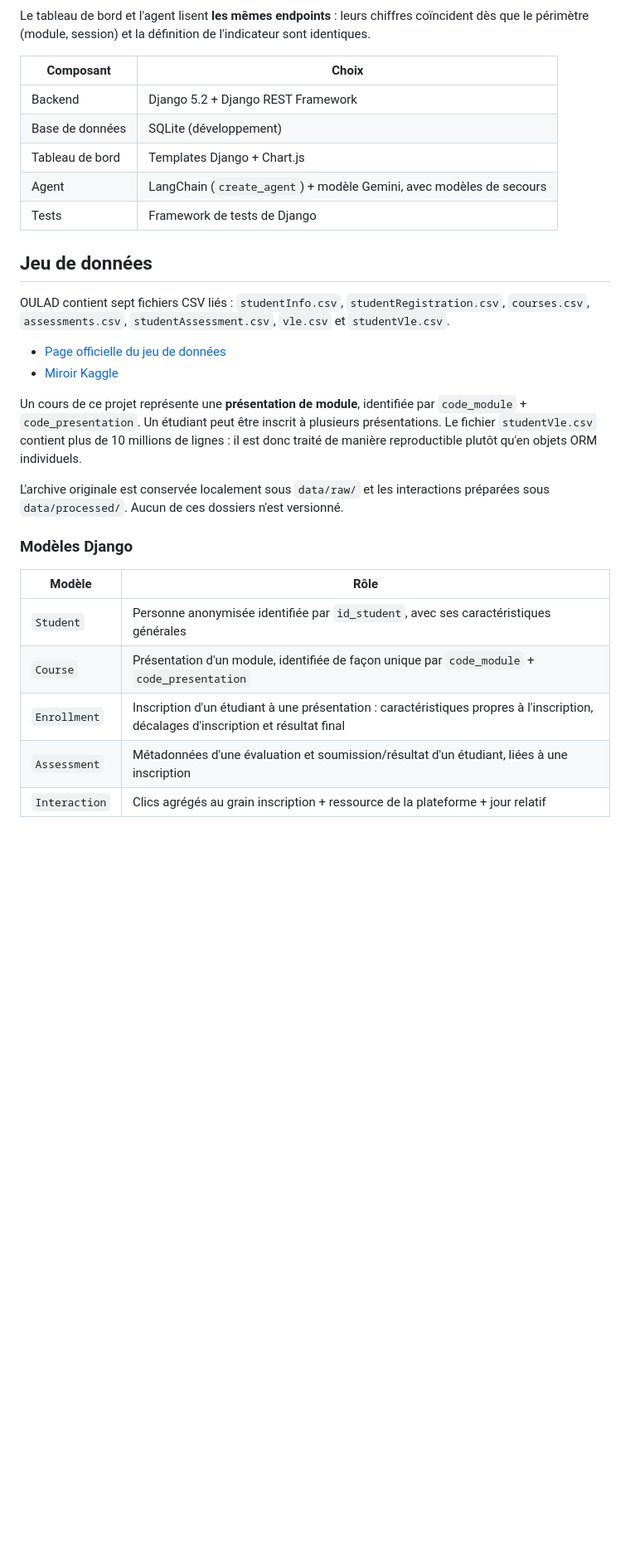
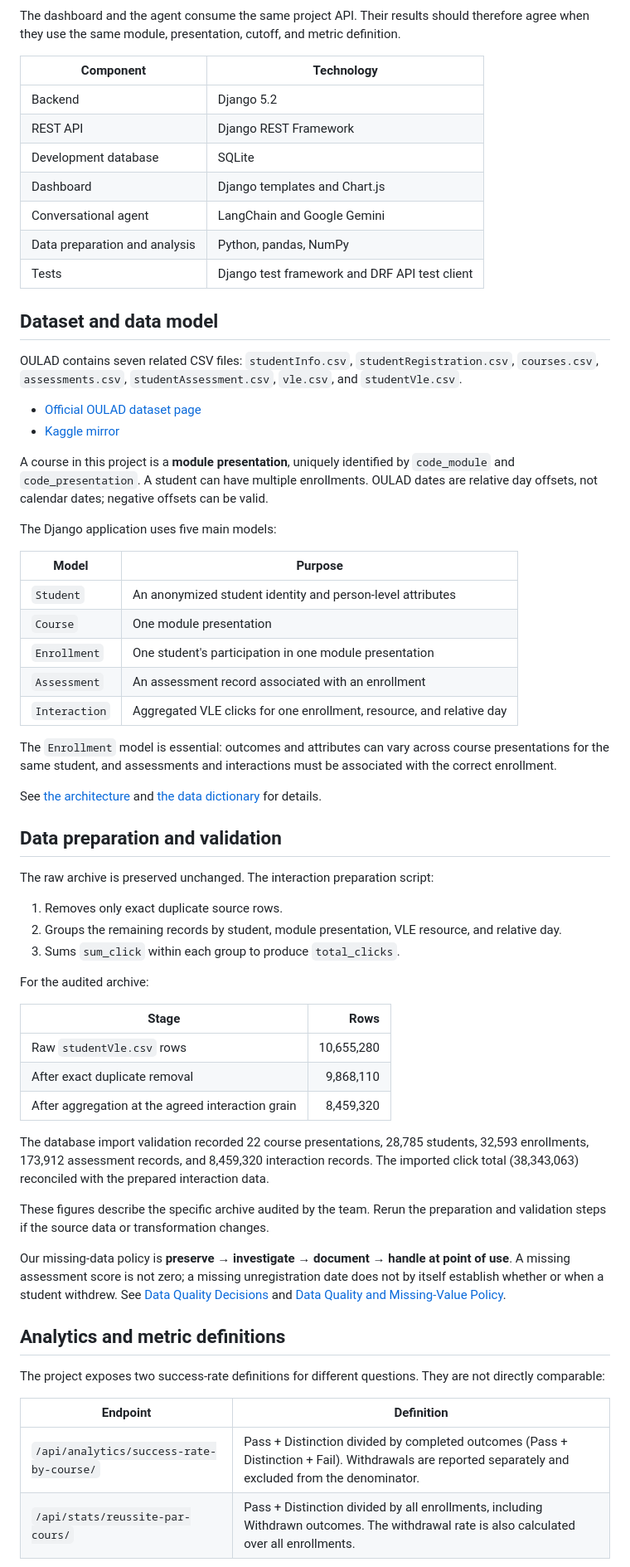
Before and after one commit to RosAI-27/OULA-DjangoProject, a Markdown page: README.md, the part around one of its changes. Shown at 83% size. Rendered like a GitHub page; blank space fills up the shorter version.

````diff
--- a/README.md
+++ b/README.md
@@ -54,39 +46,68 @@ flowchart LR
 ```
 
-Le tableau de bord et l'agent lisent **les mêmes endpoints** : leurs chiffres coïncident dès que
-le périmètre (module, session) et la définition de l'indicateur sont identiques.
+The dashboard and the agent consume the same project API. Their results should therefore agree when they use the same module, presentation, cutoff, and metric definition.
 
-| Composant | Choix |
+| Component | Technology |
 |---|---|
-| Backend | Django 5.2 + Django REST Framework |
-| Base de données | SQLite (développement) |
-| Tableau de bord | Templates Django + Chart.js |
-| Agent | LangChain (`create_agent`) + modèle Gemini, avec modèles de secours |
-| Tests | Framework de tests de Django |
+| Backend | Django 5.2 |
+| REST API | Django REST Framework |
+| Development database | SQLite |
+| Dashboard | Django templates and Chart.js |
+| Conversational agent | LangChain and Google Gemini |
+| Data preparation and analysis | Python, pandas, NumPy |
+| Tests | Django test framework and DRF API test client |
 
-## Jeu de données
+## Dataset and data model
 
-OULAD contient sept fichiers CSV liés : `studentInfo.csv`, `studentRegistration.csv`,
-`courses.csv`, `assessments.csv`, `studentAssessment.csv`, `vle.csv` et `studentVle.csv`.
+OULAD contains seven related CSV files: `studentInfo.csv`, `studentRegistration.csv`, `courses.csv`, `assessments.csv`, `studentAssessment.csv`, `vle.csv`, and `studentVle.csv`.
 
-- [Page officielle du jeu de données](https://analyse.kmi.open.ac.uk/open_dataset)
-- [Miroir Kaggle](https://www.kaggle.com/datasets/rocki37/open-university-learning-analytics-dataset)
+- [Official OULAD dataset page](https://analyse.kmi.open.ac.uk/open_dataset)
+- [Kaggle mirror](https://www.kaggle.com/datasets/rocki37/open-university-learning-analytics-dataset)
 
-Un cours de ce projet représente une **présentation de module**, identifiée par
-`code_module` + `code_presentation`. Un étudiant peut être inscrit à plusieurs présentations.
-Le fichier `studentVle.csv` contient plus de 10 millions de lignes : il est donc traité de
-manière reproductible plutôt qu'en objets ORM individuels.
+A course in this project is a **module presentation**, uniquely identified by `code_module` and `code_presentation`. A student can have multiple enrollments. OULAD dates are relative day offsets, not calendar dates; negative offsets can be valid.
 
-L'archive originale est conservée localement sous `data/raw/` et les interactions préparées
-sous `data/processed/`. Aucun de ces dossiers n'est versionné.
+The Django application uses five main models:
 
-### Modèles Django
+| Model | Purpose |
+|---|---|
+| `Student` | An anonymized student identity and person-level attributes |
+| `Course` | One module presentation |
+| `Enrollment` | One student's participation in one module presentation |
+| `Assessment` | An assessment record associated with an enrollment |
+| `Interaction` | Aggregated VLE clicks for one enrollment, resource, and relative day |
 
-| Modèle | Rôle |
+The `Enrollment` model is essential: outcomes and attributes can vary across course presentations for the same student, and assessments and interactions must be associated with the correct enrollment.
+
+See [the architecture](docs/architecture.md) and [the data dictionary](docs/data-dictionary.md) for details.
+
+## Data preparation and validation
+
+The raw archive is preserved unchanged. The interaction preparation script:
+
+1. Removes only exact duplicate source rows.
+2. Groups the remaining records by student, module presentation, VLE resource, and relative day.
+3. Sums `sum_click` within each group to produce `total_clicks`.
+
+For the audited archive:
+
+| Stage | Rows |
+|---|---:|
+| Raw `studentVle.csv` rows | 10,655,280 |
+| After exact duplicate removal | 9,868,110 |
+| After aggregation at the agreed interaction grain | 8,459,320 |
+
+The database import validation recorded 22 course presentations, 28,785 students, 32,593 enrollments, 173,912 assessment records, and 8,459,320 interaction records. The imported click total (38,343,063) reconciled with the prepared interaction data.
+
+These figures describe the specific archive audited by the team. Rerun the preparation and validation steps if the source data or transformation changes.
+
+Our missing-data policy is **preserve → investigate → document → handle at point of use**. A missing assessment score is not zero; a missing unregistration date does not by itself establish whether or when a student withdrew. See [Data Quality Decisions](docs/data-quality.md) and [Data Quality and Missing-Value Policy](docs/data-quality-and-missing-values.md).
+
+## Analytics and metric definitions
+
+The project exposes two success-rate definitions for different questions. They are not directly comparable:
+
+| Endpoint | Definition |
 |---|---|
-| `Student` | Personne anonymisée identifiée par `id_student`, avec ses caractéristiques générales |
-| `Course` | Présentation d'un module, identifiée de façon unique par `code_module` + `code_presentation` |
-| `Enrollment` | Inscription d'un étudiant à une présentation : caractéristiques propres à l'inscription, décalages d'inscription et résultat final |
-| `Assessment` | Métadonnées d'une évaluation et soumission/résultat d'un étudiant, liées à une inscription |
-| `Interaction` | Clics agrégés au grain inscription + ressource de la plateforme + jour relatif |
+| `/api/analytics/success-rate-by-course/` | Pass + Distinction divided by completed outcomes (Pass + Distinction + Fail). Withdrawals are reported separately and excluded from the denominator. |
+| `/api/stats/reussite-par-cours/` | Pass + Distinction divided by all enrollments, including Withdrawn outcomes. The withdrawal rate is also calculated over all enrollments. |
 
````
Also changed, not shown: other parts of README.md (+170 -264 lines).
